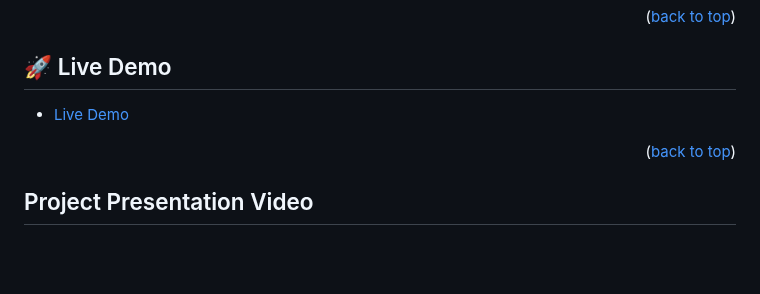
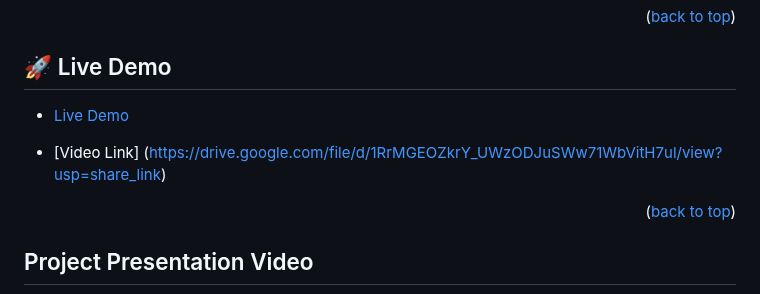
Before and after one commit to Tshobohwa/salomon-enoch-capstone, a Markdown page: README.md, the part around the change. Drawn GitHub-style; blank space fills up the shorter version.

```diff
--- a/README.md
+++ b/README.md
@@ -52,7 +52,9 @@ You can use **TV Show** web app to see all your favorites TV shows information a
 
 ## 🚀 Live Demo <a name="live-demo"></a>
 
-- [Live Demo](https://anthonymr.github.io/js-capstone/dist/)
+- [Live Demo](https://tshobohwa.github.io/salomon-enoch-capstone/dist)
+
+- [Video Link] (https://drive.google.com/file/d/1RrMGEOZkrY_UWzODJuSWw71WbVitH7ul/view?usp=share_link)
 
 <p align="right">(<a href="#readme-top">back to top</a>)</p>
 
```
